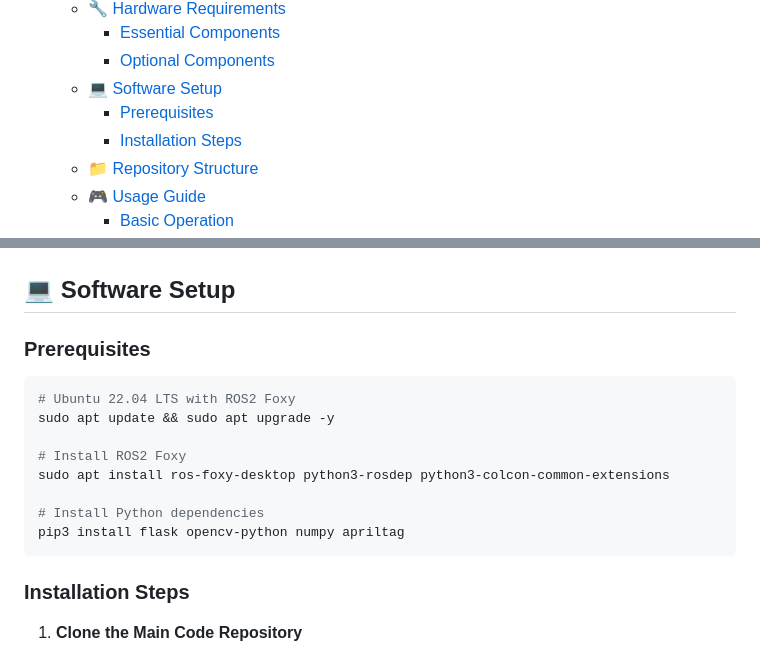
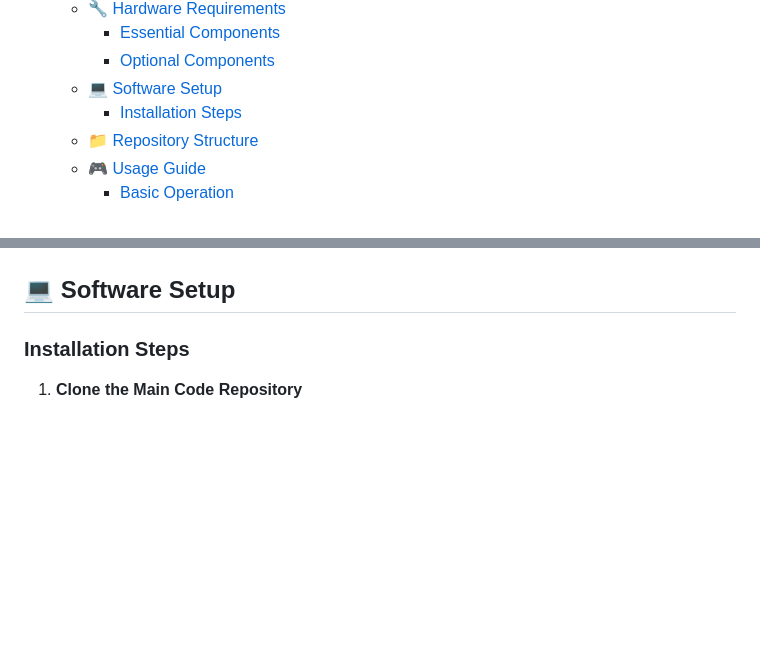
Before and after one commit to CSE145-RoboticCar-SP25/WebPresense, a Markdown page: README.md, 2 parts joined by grey strips. GitHub-like rendering; blank space fills up the shorter version.

````diff
--- a/README.md
+++ b/README.md
@@ -52,7 +52,6 @@ ros2 run rb5_keyjoy_control_node.py
     - [Essential Components](#essential-components)
     - [Optional Components](#optional-components)
   - [💻 Software Setup](#-software-setup)
-    - [Prerequisites](#prerequisites)
     - [Installation Steps](#installation-steps)
   - [📁 Repository Structure](#-repository-structure)
   - [🎮 Usage Guide](#-usage-guide)
@@ -127,19 +126,6 @@ This project presents an autonomous robotic car capable of real-time obstacle de
 - Additional sensors (for future enhancements)
 
 ## 💻 Software Setup
-
-### Prerequisites
-```bash
-# Ubuntu 22.04 LTS with ROS2 Foxy
-sudo apt update && sudo apt upgrade -y
-
-# Install ROS2 Foxy
-sudo apt install ros-foxy-desktop python3-rosdep python3-colcon-common-extensions
-
-# Install Python dependencies
-pip3 install flask opencv-python numpy apriltag
-```
-
 ### Installation Steps
 
 1. **Clone the Main Code Repository**
````
Also changed, not shown: other parts of README.md (+1 -1 lines).
